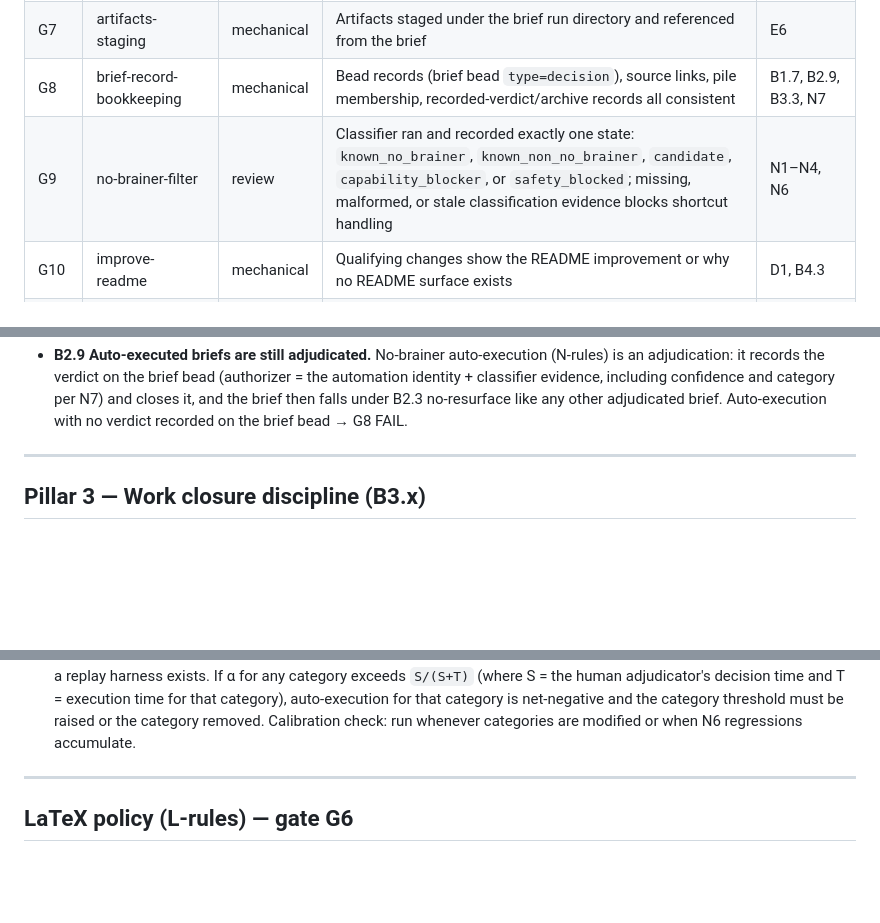
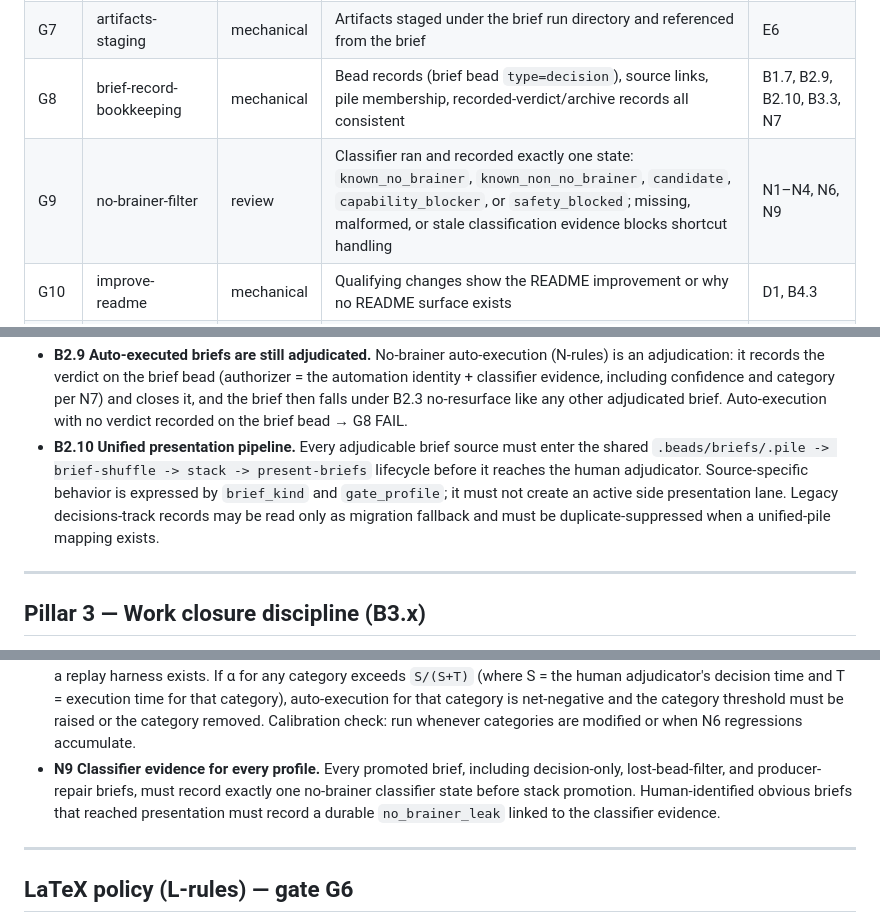
Before and after one commit to tdupu/mathcity, a Markdown page: subdomains/brief-system/POLICY.md, 3 parts joined by grey strips. Rendered like a GitHub page; blank space fills up the shorter version.

Commit message:
policy(brief-system): add B2.10 (unified pipeline) + N9 (per-profile classifier evidence)
Human adjudicator approved both rules 2026-08-15. B2.10: every adjudicable brief
source enters the shared .pile -> brief-shuffle -> stack -> present-briefs
lifecycle (no side lane; decisions-track read-only migration fallback,
duplicate-suppressed). N9: every promoted brief records exactly one no-brainer
classifier state before stack promotion; human-identified obvious briefs record
a durable no_brainer_leak. CT7.5 (POLICY-city) is NOT included — held for a
separate revision + approval per the human adjudicator.

[autogenerated by Claude Opus 4.8 on 2026-08-15]

```diff
--- a/subdomains/brief-system/POLICY.md
+++ b/subdomains/brief-system/POLICY.md
@@ -101,8 +101,8 @@ audits the diff mechanically.
 | G5b | user-skill-touching-exclusion | stop | Changes to user skill directories never pass shortcut automation without explicit human authorization | N3, B1.3 |
 | G6 | latex-gate | manual | LaTeX-bearing work carries the LaTeX gate outcome, or an explicit no-LaTeX surface check | L1–L4 |
 | G7 | artifacts-staging | mechanical | Artifacts staged under the brief run directory and referenced from the brief | E6 |
-| G8 | brief-record-bookkeeping | mechanical | Bead records (brief bead `type=decision`), source links, pile membership, recorded-verdict/archive records all consistent | B1.7, B2.9, B3.3, N7 |
-| G9 | no-brainer-filter | review | Classifier ran and recorded exactly one state: `known_no_brainer`, `known_non_no_brainer`, `candidate`, `capability_blocker`, or `safety_blocked`; missing, malformed, or stale classification evidence blocks shortcut handling | N1–N4, N6 |
+| G8 | brief-record-bookkeeping | mechanical | Bead records (brief bead `type=decision`), source links, pile membership, recorded-verdict/archive records all consistent | B1.7, B2.9, B2.10, B3.3, N7 |
+| G9 | no-brainer-filter | review | Classifier ran and recorded exactly one state: `known_no_brainer`, `known_non_no_brainer`, `candidate`, `capability_blocker`, or `safety_blocked`; missing, malformed, or stale classification evidence blocks shortcut handling | N1–N4, N6, N9 |
 | G10 | improve-readme | mechanical | Qualifying changes show the README improvement or why no README surface exists | D1, B4.3 |
 | G11 | breadcrumb | mechanical | Experiment/deferred work leaves a durable breadcrumb: source, staged artifacts, next owner | D4, E6 |
 | G12 | auto-merge-kill-switch | stop | Automation checks the two-level kill-switch hierarchy before executing (semantics in N5) | N5 |
@@ -254,6 +254,13 @@ by what adjudication unlocks, not by arrival time.*
   including confidence and category per N7) and closes it, and the brief then
   falls under B2.3 no-resurface like any other adjudicated brief.
   Auto-execution with no verdict recorded on the brief bead → G8 FAIL.
+- **B2.10 Unified presentation pipeline.** Every adjudicable brief source must
+  enter the shared `.beads/briefs/.pile -> brief-shuffle -> stack ->
+  present-briefs` lifecycle before it reaches the human adjudicator.
+  Source-specific behavior is expressed by `brief_kind` and `gate_profile`;
+  it must not create an active side presentation lane. Legacy decisions-track
+  records may be read only as migration fallback and must be
+  duplicate-suppressed when a unified-pile mapping exists.
 
 ---
 
@@ -443,6 +450,11 @@ default; the kill switch is a brake, not a parking brake.*
   net-negative and the category threshold must be raised or the category
   removed. Calibration check: run whenever categories are modified or when
   N6 regressions accumulate.
+- **N9 Classifier evidence for every profile.** Every promoted brief,
+  including decision-only, lost-bead-filter, and producer-repair briefs, must
+  record exactly one no-brainer classifier state before stack promotion.
+  Human-identified obvious briefs that reached presentation must record a
+  durable `no_brainer_leak` linked to the classifier evidence.
 
 ---
 
```
Also changed, not shown: other parts of subdomains/brief-system/POLICY.md (+1 -0 lines).
